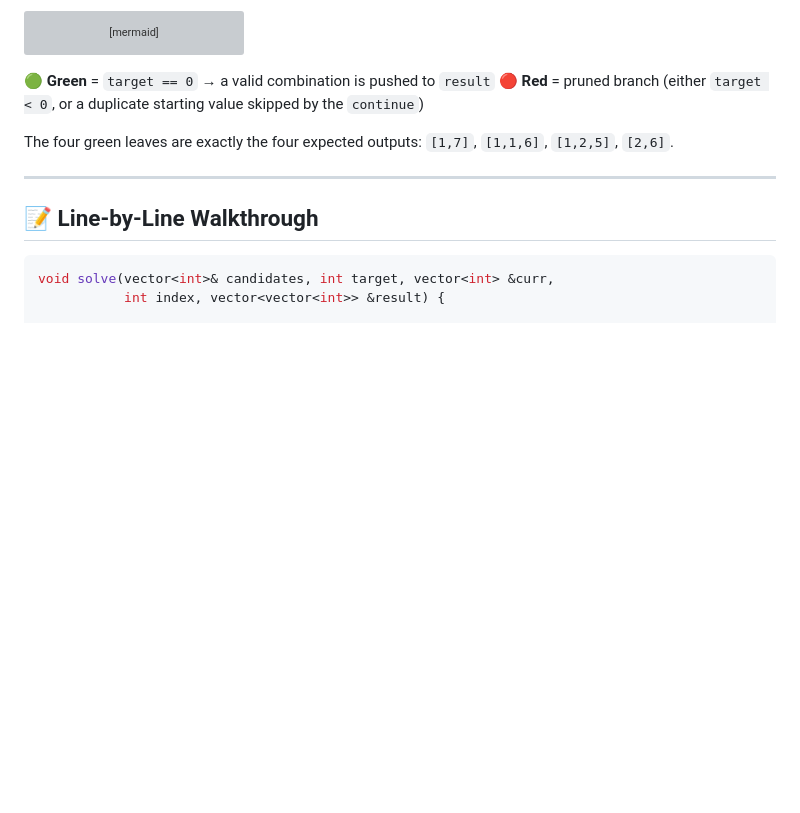
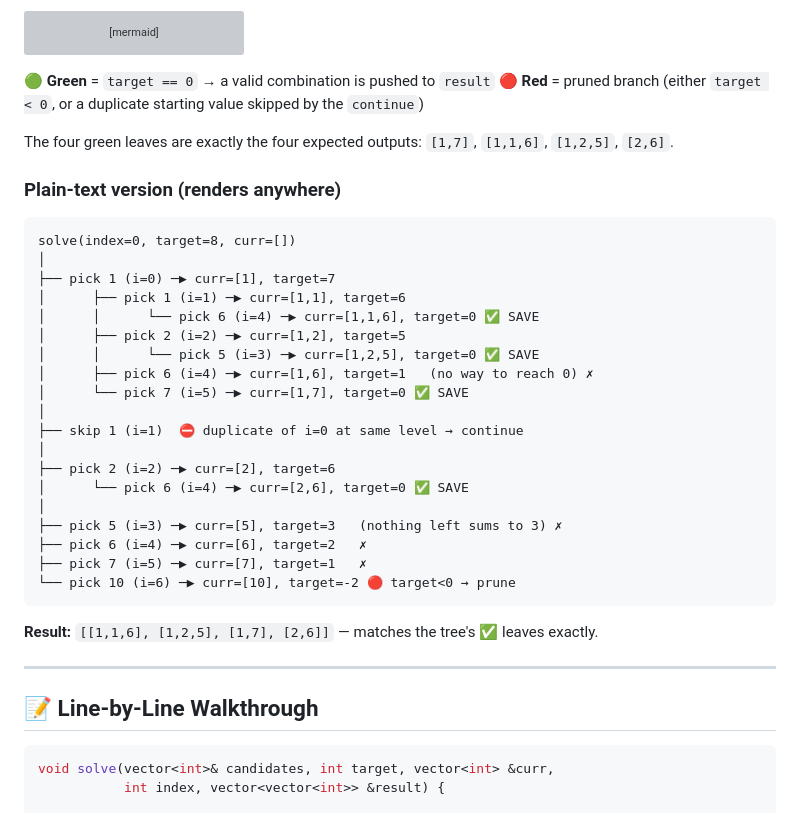
Before and after one commit to kaushal4445/Recursion-Concepts-And-Questions-, a Markdown page: 40. Combination Sum II/README.md, the part around the change. Drawn GitHub-style; blank space fills up the shorter version; grey boxes are pictures that could not be loaded.

Commit message:
Enhance README with plain-text algorithm walkthrough
Added a plain-text version of the combination sum algorithm walkthrough to the README.

````diff
--- a/40. Combination Sum II/README.md
+++ b/40. Combination Sum II/README.md
@@ -106,6 +106,32 @@ flowchart TD
 
 The four green leaves are exactly the four expected outputs: `[1,7]`, `[1,1,6]`, `[1,2,5]`, `[2,6]`.
 
+### Plain-text version (renders anywhere)
+
+```text
+solve(index=0, target=8, curr=[])
+│
+├── pick 1 (i=0) ─▶ curr=[1], target=7
+│      ├── pick 1 (i=1) ─▶ curr=[1,1], target=6
+│      │      └── pick 6 (i=4) ─▶ curr=[1,1,6], target=0 ✅ SAVE
+│      ├── pick 2 (i=2) ─▶ curr=[1,2], target=5
+│      │      └── pick 5 (i=3) ─▶ curr=[1,2,5], target=0 ✅ SAVE
+│      ├── pick 6 (i=4) ─▶ curr=[1,6], target=1   (no way to reach 0) ✗
+│      └── pick 7 (i=5) ─▶ curr=[1,7], target=0 ✅ SAVE
+│
+├── skip 1 (i=1)  ⛔ duplicate of i=0 at same level → continue
+│
+├── pick 2 (i=2) ─▶ curr=[2], target=6
+│      └── pick 6 (i=4) ─▶ curr=[2,6], target=0 ✅ SAVE
+│
+├── pick 5 (i=3) ─▶ curr=[5], target=3   (nothing left sums to 3) ✗
+├── pick 6 (i=4) ─▶ curr=[6], target=2   ✗
+├── pick 7 (i=5) ─▶ curr=[7], target=1   ✗
+└── pick 10 (i=6) ─▶ curr=[10], target=-2 🔴 target<0 → prune
+```
+
+**Result:** `[[1,1,6], [1,2,5], [1,7], [2,6]]` — matches the tree's ✅ leaves exactly.
+
 ---
 
 ## 📝 Line-by-Line Walkthrough
````
